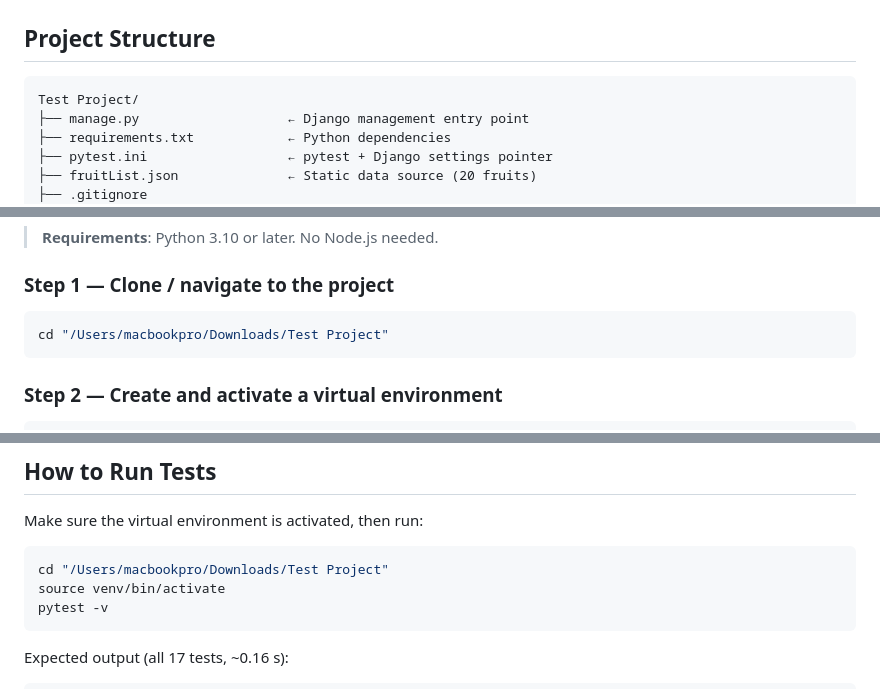
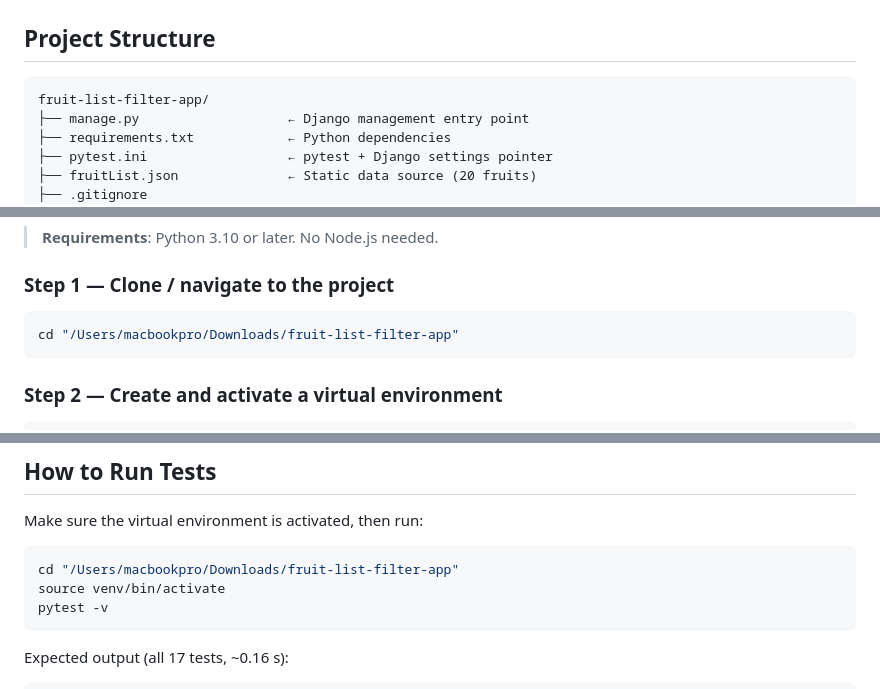
Before and after one commit to asadnadeem6321/fruit-list-filter-app, a Markdown page: README.md, 3 parts joined by grey strips. GitHub-like rendering.

Commit message:
fix: improve README documentation

````diff
--- a/README.md
+++ b/README.md
@@ -121,7 +121,7 @@ DOM rendering of k result cards is O(k). Filter tag rendering is O(number of act
 ## Project Structure
 
 ```
-Test Project/
+fruit-list-filter-app/
 ├── manage.py                   ← Django management entry point
 ├── requirements.txt            ← Python dependencies
 ├── pytest.ini                  ← pytest + Django settings pointer
@@ -154,7 +154,7 @@ Test Project/
 ### Step 1 — Clone / navigate to the project
 
 ```bash
-cd "/Users/macbookpro/Downloads/Test Project"
+cd "/Users/macbookpro/Downloads/fruit-list-filter-app"
 ```
 
 ### Step 2 — Create and activate a virtual environment
@@ -228,7 +228,7 @@ Each fruit object in the response has the shape:
 Make sure the virtual environment is activated, then run:
 
 ```bash
-cd "/Users/macbookpro/Downloads/Test Project"
+cd "/Users/macbookpro/Downloads/fruit-list-filter-app"
 source venv/bin/activate
 pytest -v
 ```
````
